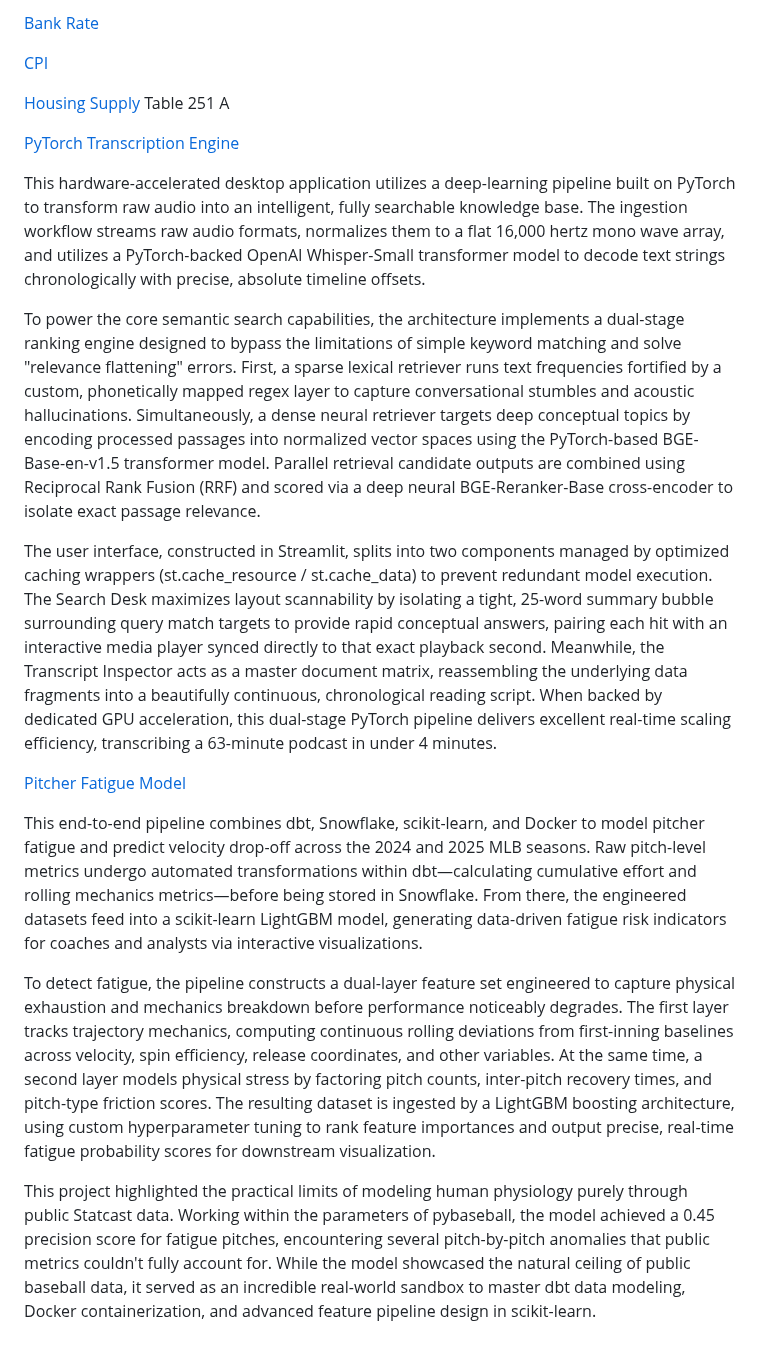
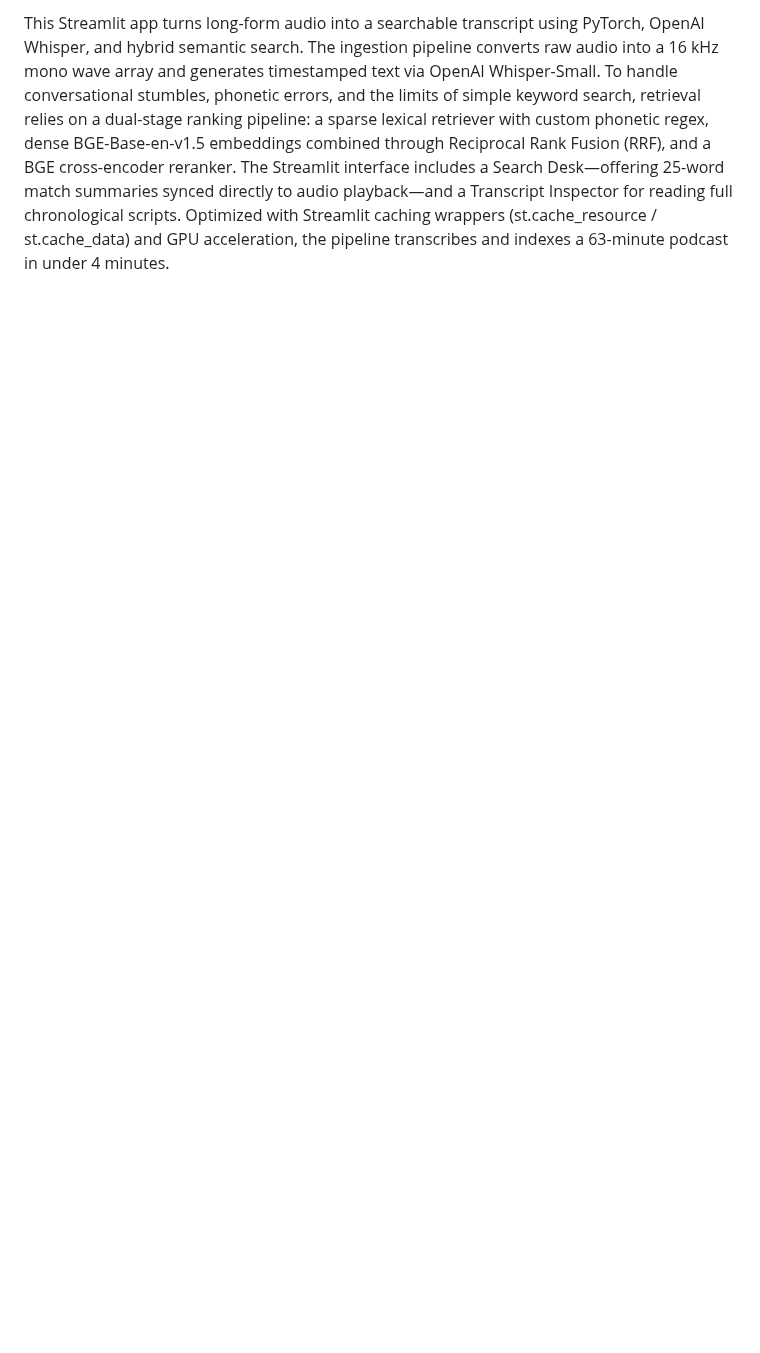
Before and after one commit to my-name-arch/Dooley-s-Portfolio, a Markdown page: Readme.MD, the part around one of its changes. Rendered like a GitHub page; blank space fills up the shorter version.

```diff
--- a/Readme.MD
+++ b/Readme.MD
@@ -38,21 +45 @@ sources
-[Bank Rate](https://www.bankofengland.co.uk/boeapps/database/Bank-Rate.asp)
-
-[CPI](https://www.ons.gov.uk/economy/inflationandpriceindices/datasets/consumerpriceinflation)
-
-[Housing Supply](https://www.gov.uk/government/statistical-data-sets/live-tables-on-house-building) Table 251 A
-
-[PyTorch Transcription Engine](https://github.com/my-name-arch/PytorchProject)
-
-This hardware-accelerated desktop application utilizes a deep-learning pipeline built on PyTorch to transform raw audio into an intelligent, fully searchable knowledge base. The ingestion workflow streams raw audio formats, normalizes them to a flat 16,000 hertz mono wave array, and utilizes a PyTorch-backed OpenAI Whisper-Small transformer model to decode text strings chronologically with precise, absolute timeline offsets.
-
-To power the core semantic search capabilities, the architecture implements a dual-stage ranking engine designed to bypass the limitations of simple keyword matching and solve "relevance flattening" errors. First, a sparse lexical retriever runs text frequencies fortified by a custom, phonetically mapped regex layer to capture conversational stumbles and acoustic hallucinations. Simultaneously, a dense neural retriever targets deep conceptual topics by encoding processed passages into normalized vector spaces using the PyTorch-based BGE-Base-en-v1.5 transformer model. Parallel retrieval candidate outputs are combined using Reciprocal Rank Fusion (RRF) and scored via a deep neural BGE-Reranker-Base cross-encoder to isolate exact passage relevance.
-
-The user interface, constructed in Streamlit, splits into two components managed by optimized caching wrappers (st.cache_resource / st.cache_data) to prevent redundant model execution. The Search Desk maximizes layout scannability by isolating a tight, 25-word summary bubble surrounding query match targets to provide rapid conceptual answers, pairing each hit with an interactive media player synced directly to that exact playback second. Meanwhile, the Transcript Inspector acts as a master document matrix, reassembling the underlying data fragments into a beautifully continuous, chronological reading script. When backed by dedicated GPU acceleration, this dual-stage PyTorch pipeline delivers excellent real-time scaling efficiency, transcribing a 63-minute podcast in under 4 minutes.
-
-[Pitcher Fatigue Model](https://github.com/my-name-arch/BaseballPipeline)
-
-This end-to-end pipeline combines dbt, Snowflake, scikit-learn, and Docker to model pitcher fatigue and predict velocity drop-off across the 2024 and 2025 MLB seasons. Raw pitch-level metrics undergo automated transformations within dbt—calculating cumulative effort and rolling mechanics metrics—before being stored in Snowflake. From there, the engineered datasets feed into a scikit-learn LightGBM model, generating data-driven fatigue risk indicators for coaches and analysts via interactive visualizations.
-
-To detect fatigue, the pipeline constructs a dual-layer feature set engineered to capture physical exhaustion and mechanics breakdown before performance noticeably degrades. The first layer tracks trajectory mechanics, computing continuous rolling deviations from first-inning baselines across velocity, spin efficiency, release coordinates, and other variables. At the same time, a second layer models physical stress by factoring pitch counts, inter-pitch recovery times, and pitch-type friction scores. The resulting dataset is ingested by a LightGBM boosting architecture, using custom hyperparameter tuning to rank feature importances and output precise, real-time fatigue probability scores for downstream visualization.
-
-This project highlighted the practical limits of modeling human physiology purely through public Statcast data. Working within the parameters of pybaseball, the model achieved a 0.45 precision score for fatigue pitches, encountering several pitch-by-pitch anomalies that public metrics couldn't fully account for. While the model showcased the natural ceiling of public baseball data, it served as an incredible real-world sandbox to master dbt data modeling, Docker containerization, and advanced feature pipeline design in scikit-learn.
+This Streamlit app turns long-form audio into a searchable transcript using PyTorch, OpenAI Whisper, and hybrid semantic search. The ingestion pipeline converts raw audio into a 16 kHz mono wave array and generates timestamped text via OpenAI Whisper-Small. To handle conversational stumbles, phonetic errors, and the limits of simple keyword search, retrieval relies on a dual-stage ranking pipeline: a sparse lexical retriever with custom phonetic regex, dense BGE-Base-en-v1.5 embeddings combined through Reciprocal Rank Fusion (RRF), and a BGE cross-encoder reranker. The Streamlit interface includes a Search Desk—offering 25-word match summaries synced directly to audio playback—and a Transcript Inspector for reading full chronological scripts. Optimized with Streamlit caching wrappers (st.cache_resource / st.cache_data) and GPU acceleration, the pipeline transcribes and indexes a 63-minute podcast in under 4 minutes.
```
Also changed, not shown: other parts of Readme.MD (+30 -23 lines).
